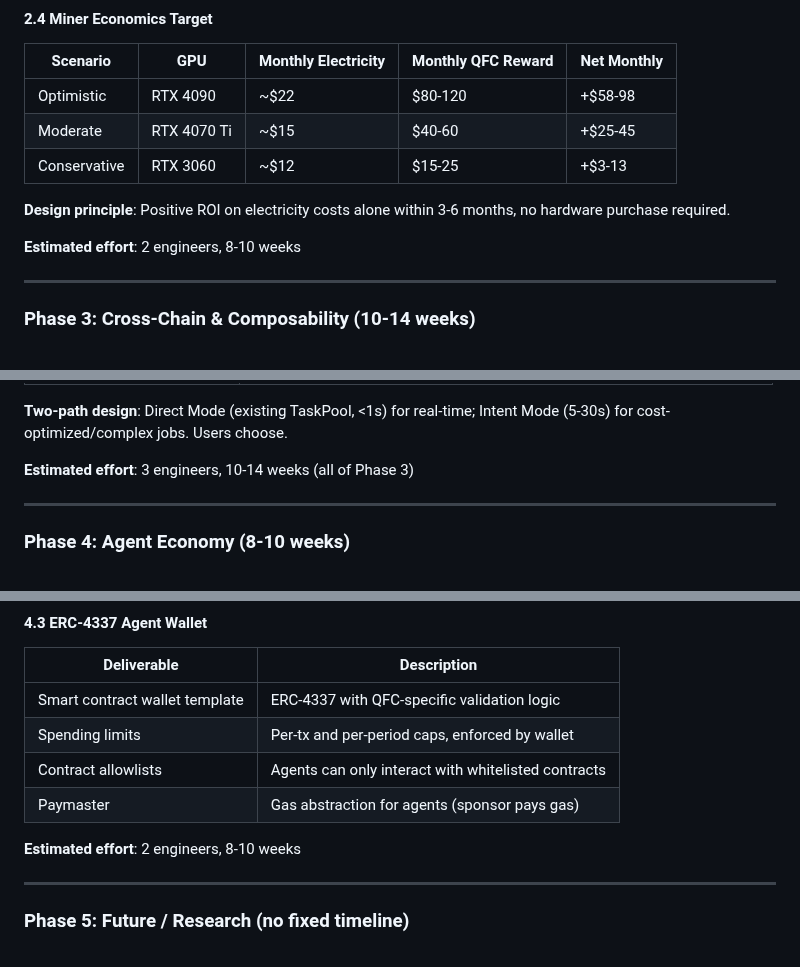
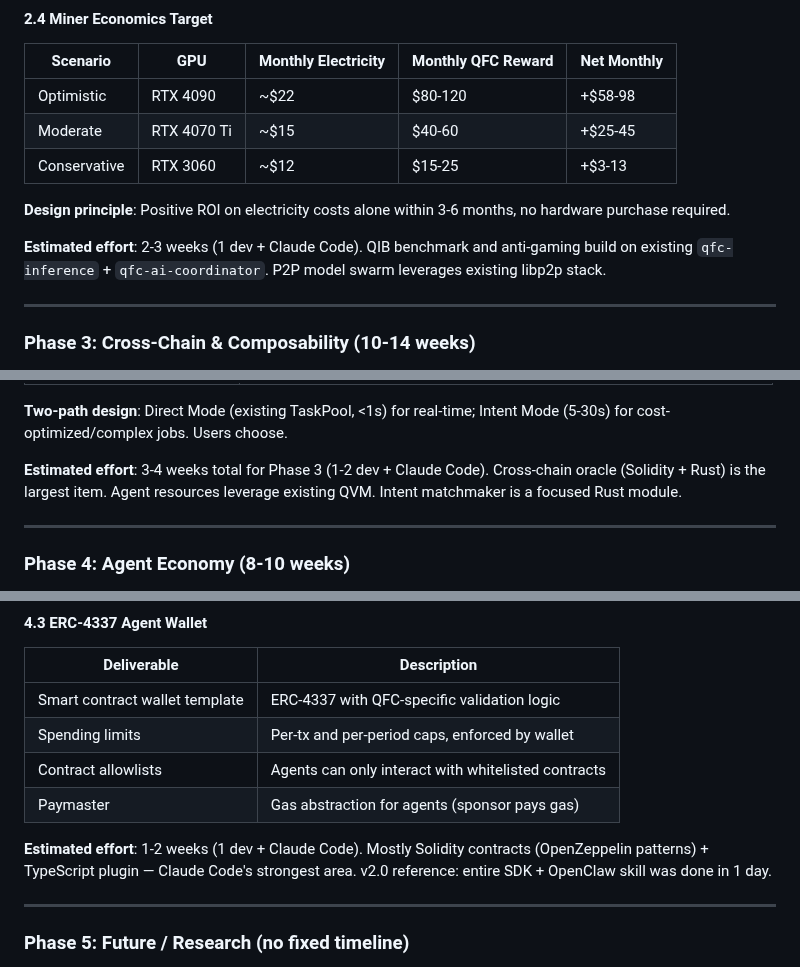
Before and after one commit to qfc-network/qfc-design, a Markdown page: 28-V3-ROADMAP.md, 3 parts joined by grey strips. Drawn GitHub-style.

```diff
--- a/28-V3-ROADMAP.md
+++ b/28-V3-ROADMAP.md
@@ -222,7 +222,7 @@ Inspired by Render's OctaneBench — a standardized performance score per GPU.
 
 **Design principle**: Positive ROI on electricity costs alone within 3-6 months, no hardware purchase required.
 
-**Estimated effort**: 2 engineers, 8-10 weeks
+**Estimated effort**: 2-3 weeks (1 dev + Claude Code). QIB benchmark and anti-gaming build on existing `qfc-inference` + `qfc-ai-coordinator`. P2P model swarm leverages existing libp2p stack.
 
 ---
 
@@ -283,7 +283,7 @@ Hyperlane → callback on external chain
 
 **Two-path design**: Direct Mode (existing TaskPool, <1s) for real-time; Intent Mode (5-30s) for cost-optimized/complex jobs. Users choose.
 
-**Estimated effort**: 3 engineers, 10-14 weeks (all of Phase 3)
+**Estimated effort**: 3-4 weeks total for Phase 3 (1-2 dev + Claude Code). Cross-chain oracle (Solidity + Rust) is the largest item. Agent resources leverage existing QVM. Intent matchmaker is a focused Rust module.
 
 ---
 
@@ -319,7 +319,7 @@ Hyperlane → callback on external chain
 | Contract allowlists | Agents can only interact with whitelisted contracts |
 | Paymaster | Gas abstraction for agents (sponsor pays gas) |
 
-**Estimated effort**: 2 engineers, 8-10 weeks
+**Estimated effort**: 1-2 weeks (1 dev + Claude Code). Mostly Solidity contracts (OpenZeppelin patterns) + TypeScript plugin — Claude Code's strongest area. v2.0 reference: entire SDK + OpenClaw skill was done in 1 day.
 
 ---
 
```
Also changed, not shown: other parts of 28-V3-ROADMAP.md (+52 -10 lines).
